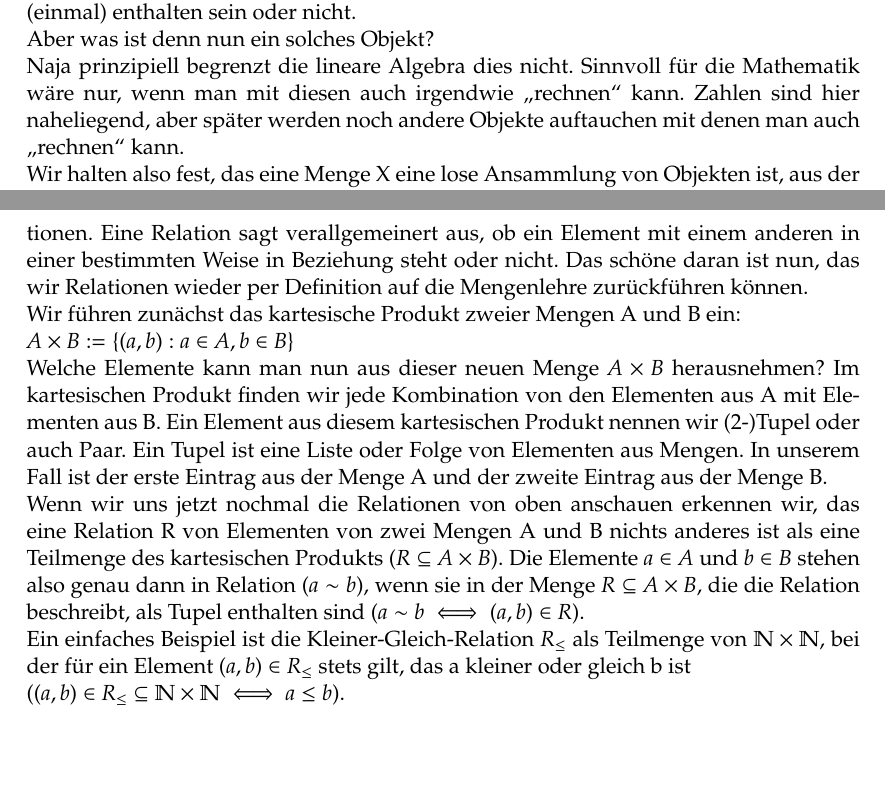
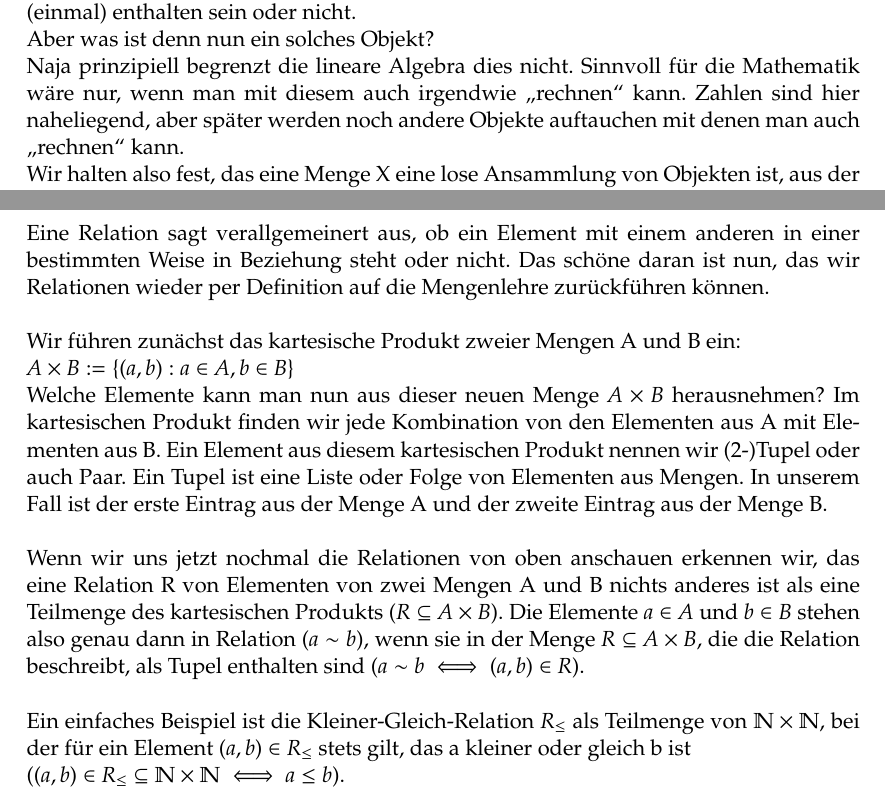
Before and after one commit to HD1ex/lineare_algebra, a LaTeX document (LA-Zusammenfassung.tex): two parts of pages 1 and 3 of 3, joined at a grey line, cut so that both start at the same text. Compiled offline with pdfLaTeX.

Commit message:
Kleine Verbesserungen machen

```diff
--- a/LA-Zusammenfassung.tex
+++ b/LA-Zusammenfassung.tex
@@ -39,7 +39,7 @@ bookmarks=true,%
     Also kann ein Objekt in einer Menge entweder (einmal) enthalten sein oder nicht.
     \\Aber was ist denn nun ein solches Objekt?
     \\Naja prinzipiell begrenzt die lineare Algebra dies nicht.
-    Sinnvoll für die Mathematik wäre nur, wenn man mit diesen auch irgendwie \enquote{rechnen} kann.
+    Sinnvoll für die Mathematik wäre nur, wenn man mit diesem auch irgendwie \enquote{rechnen} kann.
     Zahlen sind hier naheliegend, aber später werden noch andere Objekte auftauchen mit denen man auch \enquote{rechnen} kann.
     \\Wir halten also fest, das eine Menge X eine lose Ansammlung von Objekten ist,
     aus der man sich Elemente herausnehmen kann bzw. entscheiden kann, ob ein Element x darin enthalten ist oder nicht (\(x \in X\) oder \(x\notin X\)).
@@ -77,20 +77,23 @@ bookmarks=true,%
         Nun wollen wir uns Beziehungen einzelner Elemente von Mengen anschauen: Die sogenannten Relationen.
         Eine Relation sagt verallgemeinert aus, ob ein Element mit einem anderen in einer bestimmten Weise in Beziehung steht oder nicht.
         Das schöne daran ist nun, das wir Relationen wieder per Definition auf die Mengenlehre zurückführen können.
-        \\Wir führen zunächst das kartesische Produkt zweier Mengen A und B ein:
+
+        Wir führen zunächst das kartesische Produkt zweier Mengen A und B ein:
         \\\quad\(A \times B := \{(a, b) : a \in A, b \in B\}\)
         \\Welche Elemente kann man nun aus dieser neuen Menge \(A \times B\) herausnehmen?
         Im kartesischen Produkt finden wir jede Kombination von den Elementen aus A mit Elementen aus B.
         Ein Element aus diesem kartesischen Produkt nennen wir (2-)Tupel oder auch Paar.
         Ein Tupel ist eine Liste oder Folge von Elementen aus Mengen.
         In unserem Fall ist der erste Eintrag aus der Menge A und der zweite Eintrag aus der Menge B.
-        \\Wenn wir uns jetzt nochmal die Relationen von oben anschauen erkennen wir,
+
+        Wenn wir uns jetzt nochmal die Relationen von oben anschauen erkennen wir,
         das eine Relation R von Elementen von zwei Mengen A und B nichts anderes ist als eine Teilmenge des kartesischen Produkts
         (\(R \subseteq A \times B\)).
         Die Elemente \(a \in A\) und \(b \in B\) stehen also genau dann in Relation (\(a \sim b\)),
         wenn sie in der Menge \(R \subseteq A \times B\), die die Relation beschreibt, als Tupel enthalten sind
         (\(a \sim b \iff (a, b) \in R\)).
-        \\Ein einfaches Beispiel ist die Kleiner-Gleich-Relation \(R_\leq\) als Teilmenge von \(\mathbb{N} \times \mathbb{N}\),
+
+        Ein einfaches Beispiel ist die Kleiner-Gleich-Relation \(R_\leq\) als Teilmenge von \(\mathbb{N} \times \mathbb{N}\),
         bei der für ein Element \((a, b) \in R_\leq\) stets gilt, das a kleiner oder gleich b ist
         \\(\((a, b) \in R_\leq \subseteq \mathbb{N} \times \mathbb{N} \iff a \leq b\)).
 
```
